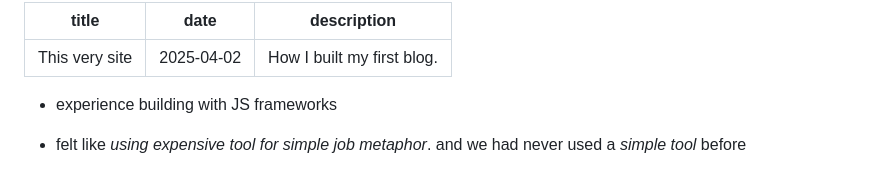
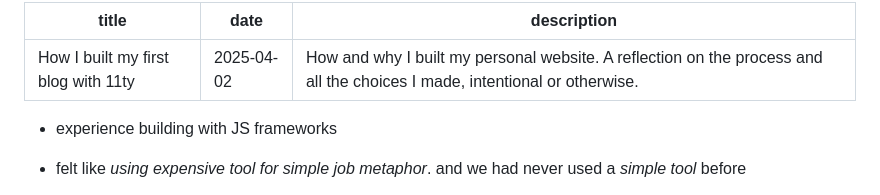
Before and after one commit to andrewtchan/andrewtchan.github.io, a Markdown page: posts/how-i-built-my-first-blog-with-11ty.md, the part around the change. GitHub-like rendering.

Commit message:
blog: rename

```diff
--- a/posts/this-very-site.md
+++ b/posts/how-i-built-my-first-blog-with-11ty.md
@@ -1,7 +1,7 @@
 ---
-title: This very site
+title: How I built my first blog with 11ty
 date: 2025-04-02
-description: How I built my first blog.
+description: How and why I built my personal website. A reflection on the process and all the choices I made, intentional or otherwise.
 ---
 
 - experience building with JS frameworks
```
